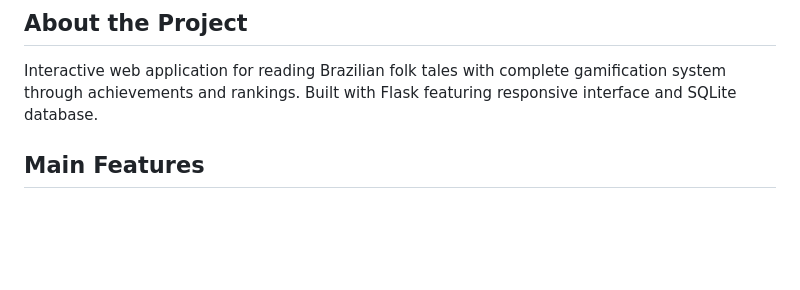
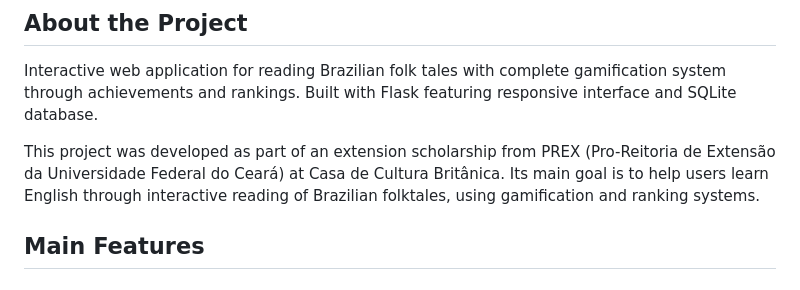
Before and after one commit to claralimasilva/Brazilian-Folktales-App, a Markdown page: README.md, the part around the change. Rendered like a GitHub page; blank space fills up the shorter version.

Commit message:
Add project description to README.md for clarity on goals and development context

```diff
--- a/README.md
+++ b/README.md
@@ -10,6 +10,8 @@
 ## **About the Project**
 
 Interactive web application for reading Brazilian folk tales with complete gamification system through achievements and rankings. Built with Flask featuring responsive interface and SQLite database.
+
+This project was developed as part of an extension scholarship from PREX (Pro-Reitoria de Extensão da Universidade Federal do Ceará) at Casa de Cultura Britânica. Its main goal is to help users learn English through interactive reading of Brazilian folktales, using gamification and ranking systems.
 
 ## **Main Features**
 
```
